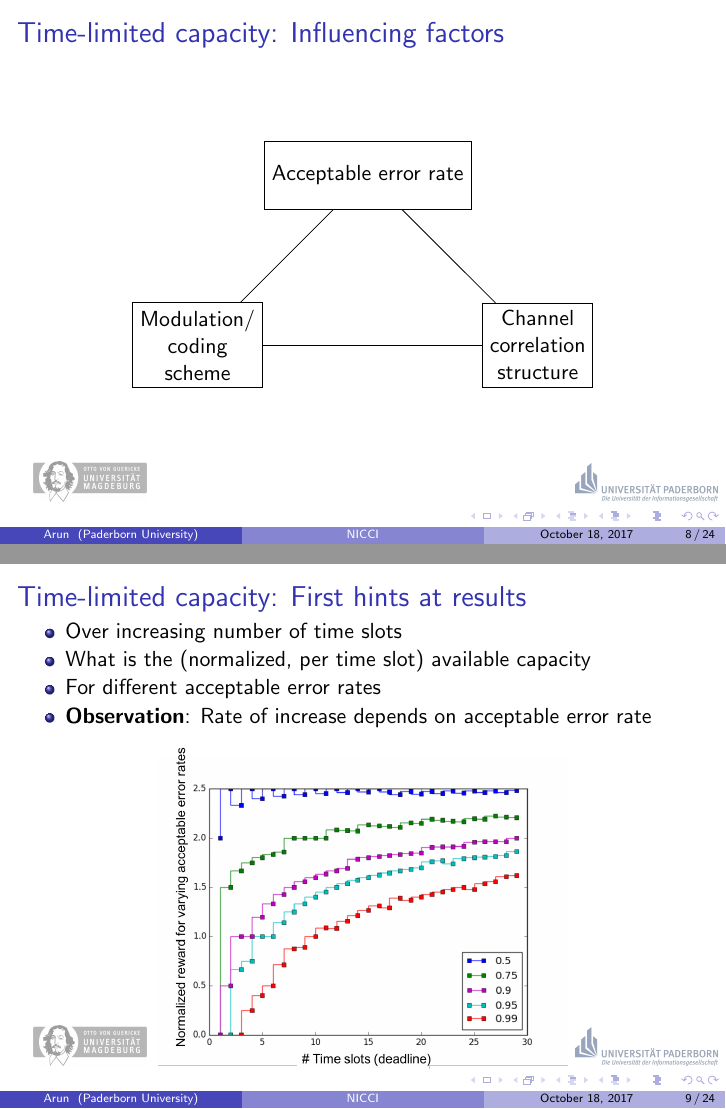
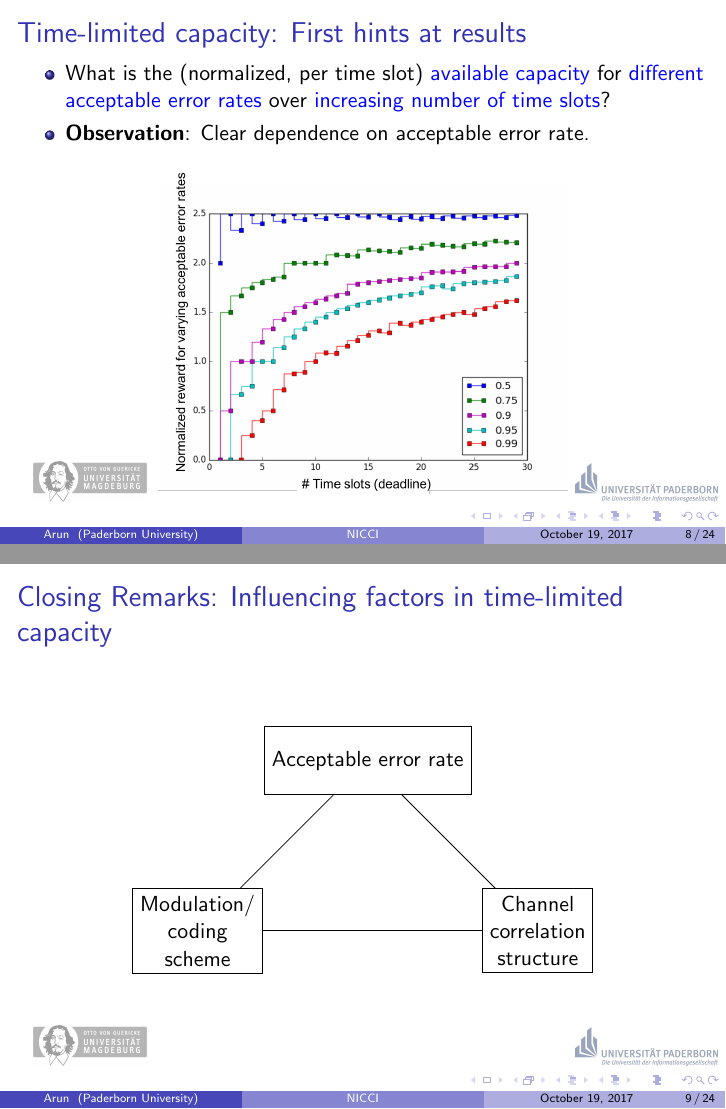
Before and after one commit to arunselvanr/NICCI-Related, LaTeX slides (NICCI-OCT-19/presentation_1.tex): pages 8 and 9 of 24, joined at a grey line. Compiled offline with pdfLaTeX.

Commit message:
Oct 19 Presentation

```diff
--- a/NICCI-OCT-19/presentation_1.tex
+++ b/NICCI-OCT-19/presentation_1.tex
@@ -91,7 +91,7 @@
 
 \title[NICCI]{NICCI: Network-Informed Control -- Control-Informed Network} % The short title appears at the bottom of every slide, the full title is only on the title page
 
-\author[Arun]{Arunselvan Ramaswamy %\\ \&
+\author[Arun]{Dr. Arunselvan Ramaswamy %\\ \&
  } % Your name
 \institute[Paderborn University] % Your institution as it will appear on the bottom of every slide, may be shorthand to save space
 {
@@ -101,7 +101,7 @@ Paderborn University \\ % Your institution for the title page
 %\vspace*{.1in}
 %Whose involved
 }
-\date{\today} % Date, can be changed to a custom date
+\date{October 19, 2017} % Date, can be changed to a custom date
 % \usebackgroundtemplate{%
 % \tikz[overlay,remember picture] \node[opacity=0.2, at=(current page.center)] {
 %    \includegraphics[height=.3\paperheight,width=.2\paperwidth]{upb.jpg}};
@@ -233,9 +233,21 @@ Paderborn University \\ % Your institution for the title page
   \item Formulate as Markov reward (no.\ of bits that can be transmitted) model.
   \end{itemize}
 \end{frame}
+\begin{frame}
+  \frametitle{Time-limited capacity: First hints at results}
+  \begin{itemize}
+  \item What is the (normalized, per time slot) {\color{blue}available capacity}
+  for {\color{blue}different acceptable error rates} over {\color{blue}increasing number of time slots}?
+  \item \textbf{Observation}: Clear dependence on acceptable error rate.
+  \end{itemize}
+
+  \begin{center}
+    \includegraphics[width=0.6\columnwidth]{rewards-correlated}
+  \end{center}
+\end{frame}
 
 \begin{frame}
-  \frametitle{Time-limited capacity: Influencing factors}
+  \frametitle{Closing Remarks: Influencing factors in time-limited capacity}
   \begin{center}
     \begin{tikzpicture}[box/.style = {draw, minimum height=12mm,
         align=center}]
@@ -246,21 +258,6 @@ Paderborn University \\ % Your institution for the title page
       \draw[] (aer) -- (ccs);
       \draw[] (mcs) -- (ccs);
     \end{tikzpicture}
-  \end{center}
-\end{frame}
-
-\begin{frame}
-  \frametitle{Time-limited capacity: First hints at results}
-  \begin{itemize}
-
-  \item Over increasing number of time slots
-  \item What is the (normalized, per time slot) available capacity
-  \item For different acceptable error rates
-  \item \textbf{Observation}: Rate of increase depends on acceptable error rate
-  \end{itemize}
-
-  \begin{center}
-    \includegraphics[width=0.6\columnwidth]{rewards-correlated}
   \end{center}
 \end{frame}
 \section{Output Feedback MPC with Scheduled Communications}
```
Also changed, not shown: NICCI-OCT-19/presentation_1.pdf, NICCI-OCT-19/presentation_1.tex (4 more changed lines), 1 other file.
